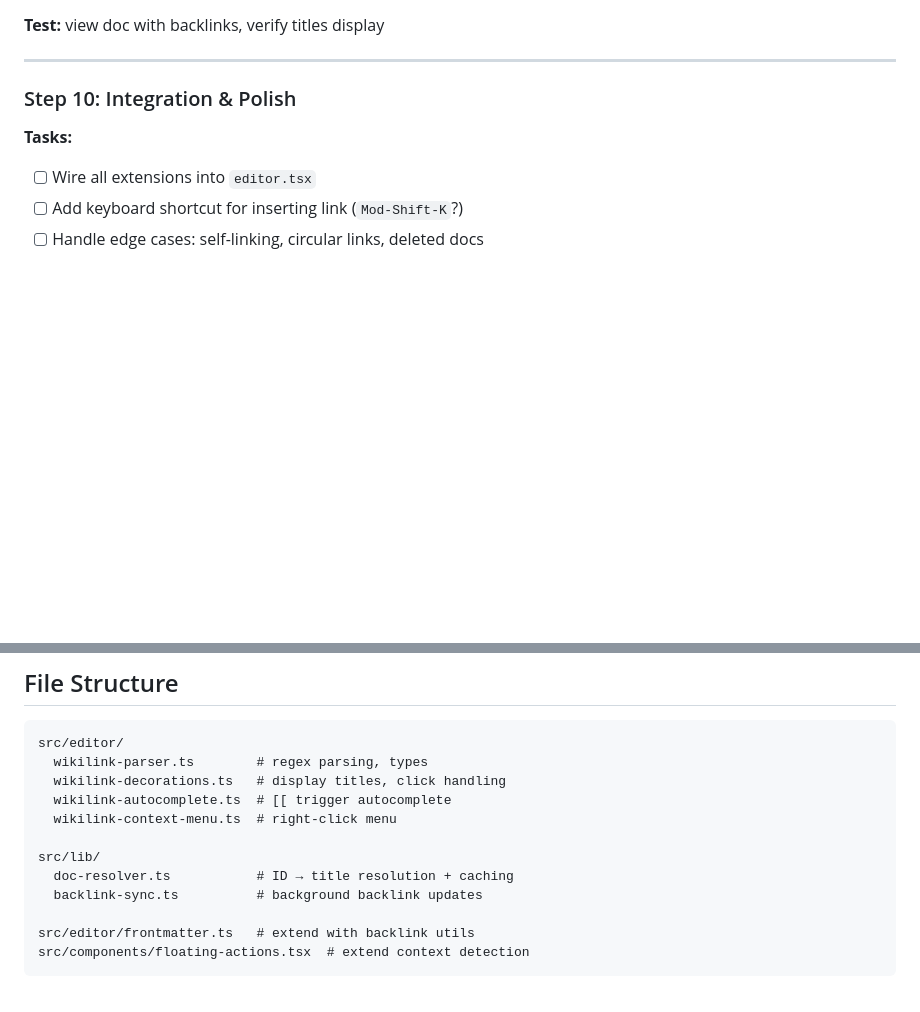
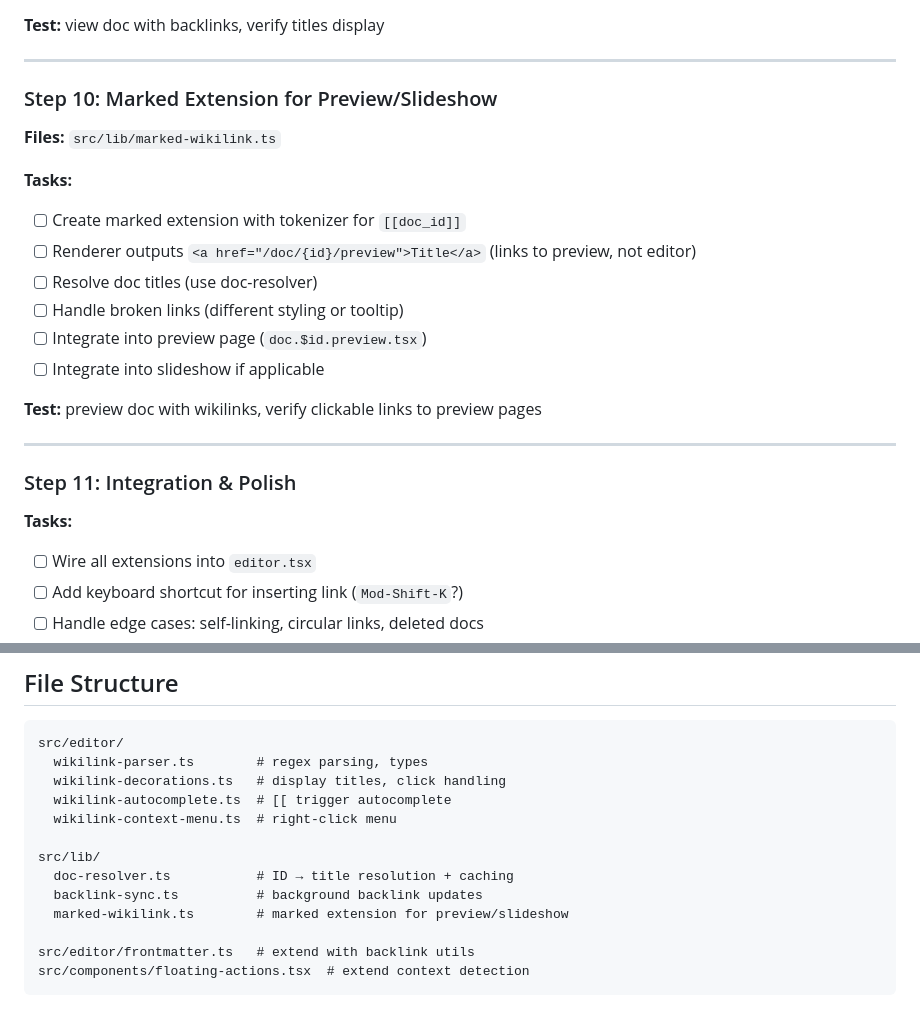
Before and after one commit to ccssmnn/alkalye, a Markdown page: PLAN.md, 2 parts joined by grey strips. GitHub-like rendering; blank space fills up the shorter version.

Commit message:
add another step for preview / slideshow support of wiki links

```diff
--- a/PLAN.md
+++ b/PLAN.md
@@ -268,7 +268,24 @@ Add wiki-style linking between documents:
 
 ---
 
-### Step 10: Integration & Polish
+### Step 10: Marked Extension for Preview/Slideshow
+
+**Files:** `src/lib/marked-wikilink.ts`
+
+**Tasks:**
+
+- [ ] Create marked extension with tokenizer for `[[doc_id]]`
+- [ ] Renderer outputs `<a href="/doc/{id}/preview">Title</a>` (links to preview, not editor)
+- [ ] Resolve doc titles (use doc-resolver)
+- [ ] Handle broken links (different styling or tooltip)
+- [ ] Integrate into preview page (`doc.$id.preview.tsx`)
+- [ ] Integrate into slideshow if applicable
+
+**Test:** preview doc with wikilinks, verify clickable links to preview pages
+
+---
+
+### Step 11: Integration & Polish
 
 **Tasks:**
 
@@ -294,6 +311,7 @@ src/editor/
 src/lib/
   doc-resolver.ts           # ID → title resolution + caching
   backlink-sync.ts          # background backlink updates
+  marked-wikilink.ts        # marked extension for preview/slideshow
 
 src/editor/frontmatter.ts   # extend with backlink utils
 src/components/floating-actions.tsx  # extend context detection
```
